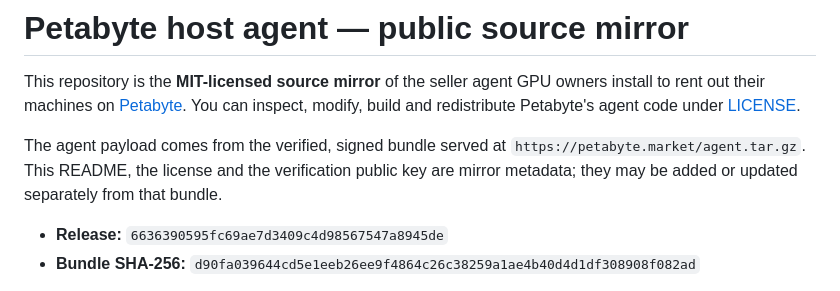
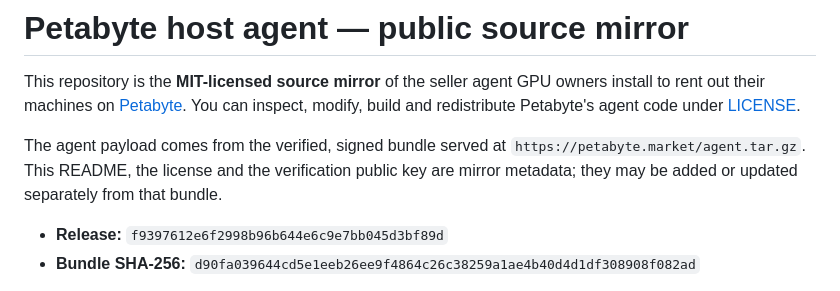
Before and after one commit to petabyte-cloud/petabyte-host-agent, a Markdown page: README.md, the part around the change. Drawn GitHub-style.

Commit message:
Release f9397612e6f2 — agent.tar.gz sha256 d90fa039644cd5e1eeb26ee9f4864c26c38259a1ae4b40d4d1df308908f082ad

```diff
--- a/README.md
+++ b/README.md
@@ -8,7 +8,7 @@ The agent payload comes from the verified, signed bundle served at
 `https://petabyte.market/agent.tar.gz`. This README, the license and the verification public
 key are mirror metadata; they may be added or updated separately from that bundle.
 
-- **Release:** `6636390595fc69ae7d3409c4d98567547a8945de`
+- **Release:** `f9397612e6f2998b96b644e6c9e7bb045d3bf89d`
 - **Bundle SHA-256:** `d90fa039644cd5e1eeb26ee9f4864c26c38259a1ae4b40d4d1df308908f082ad`
 
 Hosts never install or update from this repository. The installer pins our release public key
```
